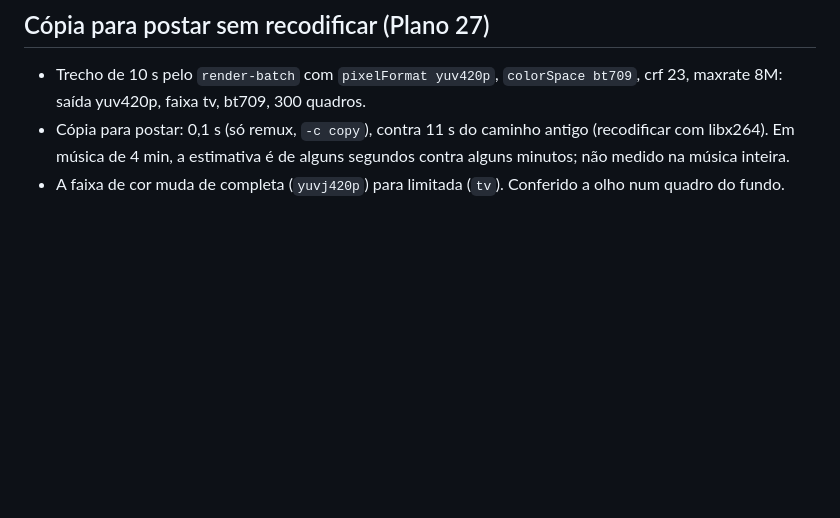
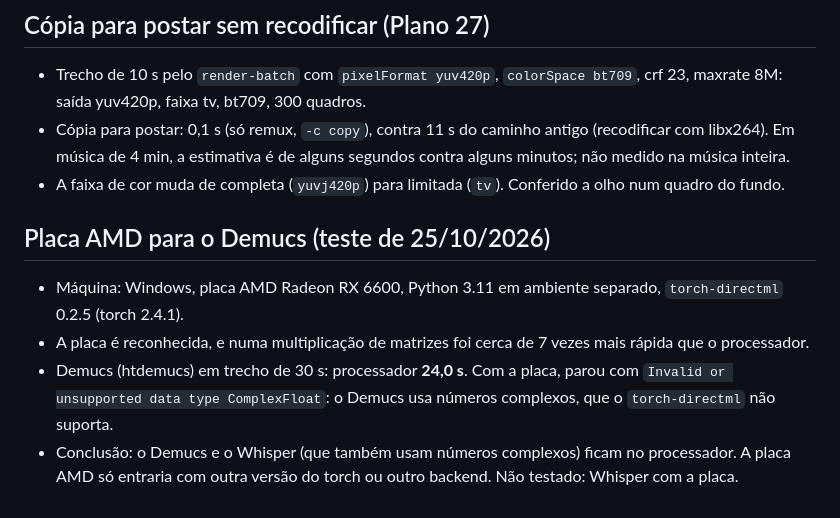
Before and after one commit to feanor97npride/Musical, a Markdown page: docs/TESTES.md, the part around the change. GitHub-like rendering; blank space fills up the shorter version.

Commit message:
docs(tests): record the AMD GPU test for Demucs
Demucs fails on torch-directml with an unsupported complex data type,
so the AMD card is not used for separation or alignment.

Claude-Session: https://claude.ai/code/session_014nsyqLt5b7EgjAPN5oPZPH

```diff
--- a/docs/TESTES.md
+++ b/docs/TESTES.md
@@ -107,3 +107,9 @@ O render dos cortes de uma música passou a ser uma execução só (`renderer/sc
 - Trecho de 10 s pelo `render-batch` com `pixelFormat yuv420p`, `colorSpace bt709`, crf 23, maxrate 8M: saída yuv420p, faixa tv, bt709, 300 quadros.
 - Cópia para postar: 0,1 s (só remux, `-c copy`), contra 11 s do caminho antigo (recodificar com libx264). Em música de 4 min, a estimativa é de alguns segundos contra alguns minutos; não medido na música inteira.
 - A faixa de cor muda de completa (`yuvj420p`) para limitada (`tv`). Conferido a olho num quadro do fundo.
+
+## Placa AMD para o Demucs (teste de 25/10/2026)
+- Máquina: Windows, placa AMD Radeon RX 6600, Python 3.11 em ambiente separado, `torch-directml` 0.2.5 (torch 2.4.1).
+- A placa é reconhecida, e numa multiplicação de matrizes foi cerca de 7 vezes mais rápida que o processador.
+- Demucs (htdemucs) em trecho de 30 s: processador **24,0 s**. Com a placa, parou com `Invalid or unsupported data type ComplexFloat`: o Demucs usa números complexos, que o `torch-directml` não suporta.
+- Conclusão: o Demucs e o Whisper (que também usam números complexos) ficam no processador. A placa AMD só entraria com outra versão do torch ou outro backend. Não testado: Whisper com a placa.
```
